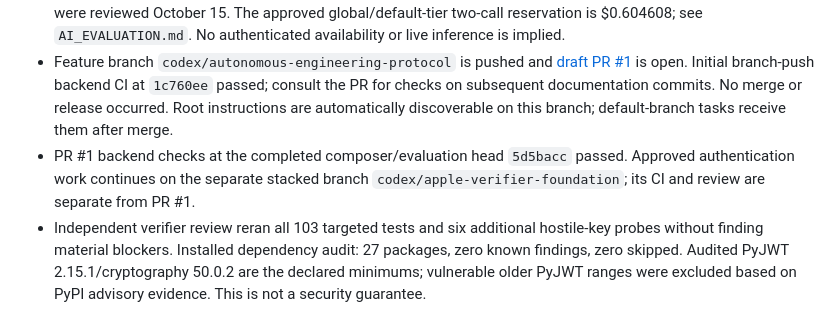
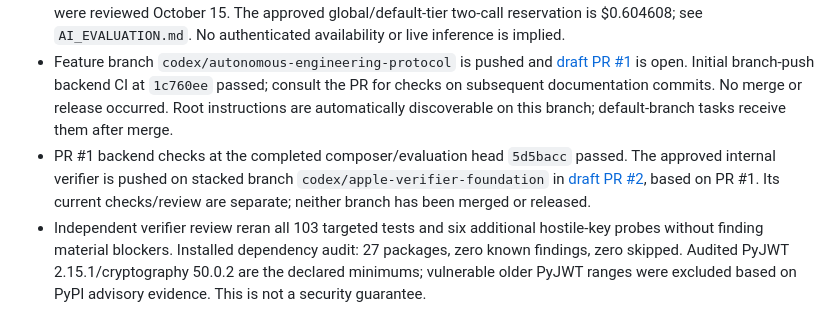
Before and after one commit to idanshaviner/Proofread, a Markdown page: docs/IMPLEMENTATION_STATUS.md, the part around the change. Rendered like a GitHub page.

```diff
--- a/docs/IMPLEMENTATION_STATUS.md
+++ b/docs/IMPLEMENTATION_STATUS.md
@@ -36,7 +36,7 @@
 - Canonical one-time approval ledger initialized once at `/workspace/.proofread/live-budget.json`, outside Git: available, zero calls reserved, **$0 paid expenditure**. Actual default live CLI invocation was blocked without changing that ledger. Both credential variable names remain unset. The ledger is bound to this runtime and cannot authorize a copied/rebooted campaign; cross-instance spending requires stronger coordination, not reinitialization.
 - GitHub API access recovered after earlier HTTP 403 responses: original `main` CI is verified successful, as are prior PR-head checks at `ca0e2c1`. New branch commits require their own checks. Official OpenAI model/pricing/reference documentation also recovered: structured output/default-tier support and billing bounds were reviewed October 15. The approved global/default-tier two-call reservation is $0.604608; see `AI_EVALUATION.md`. No authenticated availability or live inference is implied.
 - Feature branch `codex/autonomous-engineering-protocol` is pushed and [draft PR #1](https://github.com/idanshaviner/Proofread/pull/1) is open. Initial branch-push backend CI at `1c760ee` passed; consult the PR for checks on subsequent documentation commits. No merge or release occurred. Root instructions are automatically discoverable on this branch; default-branch tasks receive them after merge.
-- PR #1 backend checks at the completed composer/evaluation head `5d5bacc` passed. Approved authentication work continues on the separate stacked branch `codex/apple-verifier-foundation`; its CI and review are separate from PR #1.
+- PR #1 backend checks at the completed composer/evaluation head `5d5bacc` passed. The approved internal verifier is pushed on stacked branch `codex/apple-verifier-foundation` in [draft PR #2](https://github.com/idanshaviner/Proofread/pull/2), based on PR #1. Its current checks/review are separate; neither branch has been merged or released.
 - Independent verifier review reran all 103 targeted tests and six additional hostile-key probes without finding material blockers. Installed dependency audit: 27 packages, zero known findings, zero skipped. Audited PyJWT 2.15.1/cryptography 50.0.2 are the declared minimums; vulnerable older PyJWT ranges were excluded based on PyPI advisory evidence. This is not a security guarantee.
 - Official PyJWT documentation/source was read from its maintained repository. Apple developer documentation and public JWKS requests returned proxy HTTP 403. Additive access requirements are saved for `developer.apple.com`, `appleid.apple.com` and `pyjwt.readthedocs.io`; draft saving does not establish current reachability. No real identity tokens or live Apple verification ran.
 
```
Also changed, not shown: docs/NEXT_TASKS.md (+1 -1 lines).
